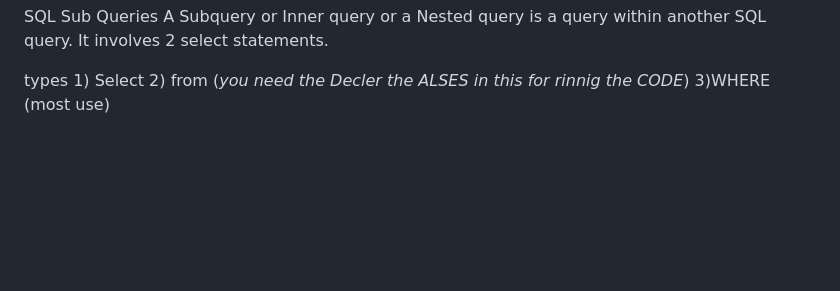
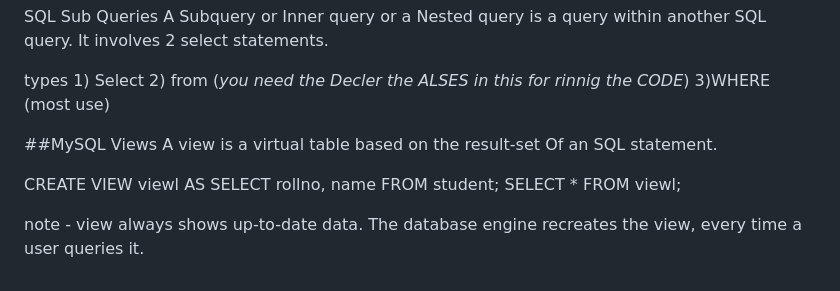
Before and after one commit to MadeforMore/MYSQL, a Markdown page: README.md, the part around the change. GitHub-like rendering; blank space fills up the shorter version.

```diff
--- a/README.md
+++ b/README.md
@@ -98,3 +98,16 @@ A Subquery or Inner query or a Nested query is a query within another SQL query.
 It involves 2 select statements.
 
 types 1) Select 2) from (*you need the Decler the *ALSES* in this for rinnig the CODE*) 3)WHERE (most use)
+
+
+##MySQL Views
+A view is a virtual table based on the result-set Of an SQL statement.
+
+CREATE VIEW viewl AS
+SELECT rollno,
+name FROM student;
+SELECT * FROM viewl;
+
+note - view always shows up-to-date data. The
+database engine recreates the view, every time a
+user queries it.
```
